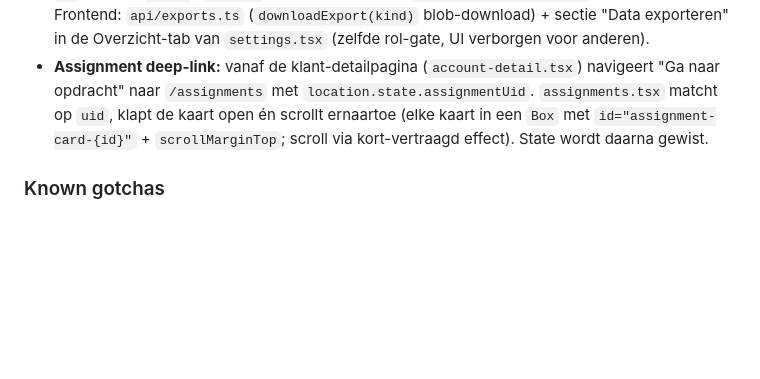
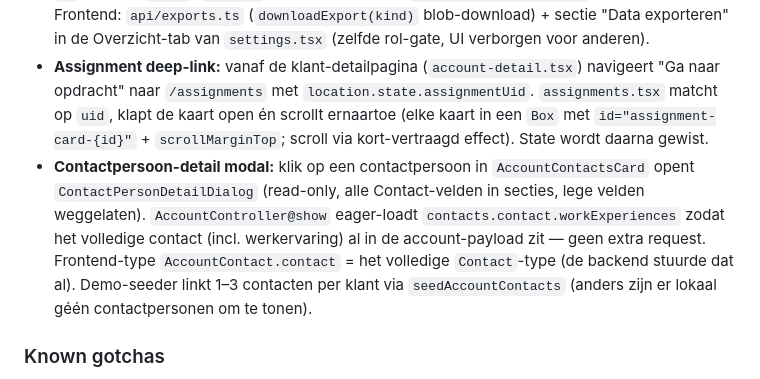
Before and after one commit to Majestijn/ave-crm, a Markdown page: CLAUDE.md, the part around the change. Rendered like a GitHub page; blank space fills up the shorter version.

Commit message:
Document contact-person detail modal and account-contact seeding
Co-Authored-By: Claude Opus 4.8 (1M context) <noreply@anthropic.com>

```diff
--- a/CLAUDE.md
+++ b/CLAUDE.md
@@ -128,6 +128,7 @@ Een uitgebreide audit van het hele systeem (security, performance, UI/UX, devops
 - **Conditional Contact fields:** `availability_date` is only rendered (and only sent to the API) when `network_roles` includes the interim role. In edit mode, unchecking interim clears the value on save.
 - **Excel export:** `ExportController` (3 routes `GET /api/v1/exports/{contacts,accounts,assignments}`) streamt per entiteit een los `.xlsx` via **OpenSpout** (`OpenSpout\Writer\XLSX\Writer`). OpenSpout's XLSX-writer heeft een echt seekbaar bestand nodig (zip-container), dus schrijf naar een tempfile en `response()->download(...)->deleteFileAfterSend(true)` — niet naar `php://output`. Array-velden join met `; `, datums `Y-m-d`, `*_cents`→euro's. Gegate op `owner/admin/management` in de controller. Frontend: `api/exports.ts` (`downloadExport(kind)` blob-download) + sectie "Data exporteren" in de Overzicht-tab van `settings.tsx` (zelfde rol-gate, UI verborgen voor anderen).
 - **Assignment deep-link:** vanaf de klant-detailpagina (`account-detail.tsx`) navigeert "Ga naar opdracht" naar `/assignments` met `location.state.assignmentUid`. `assignments.tsx` matcht op `uid`, klapt de kaart open én scrollt ernaartoe (elke kaart in een `Box` met `id="assignment-card-{id}"` + `scrollMarginTop`; scroll via kort-vertraagd effect). State wordt daarna gewist.
+- **Contactpersoon-detail modal:** klik op een contactpersoon in `AccountContactsCard` opent `ContactPersonDetailDialog` (read-only, alle Contact-velden in secties, lege velden weggelaten). `AccountController@show` eager-loadt `contacts.contact.workExperiences` zodat het volledige contact (incl. werkervaring) al in de account-payload zit — geen extra request. Frontend-type `AccountContact.contact` = het volledige `Contact`-type (de backend stuurde dat al). Demo-seeder linkt 1–3 contacten per klant via `seedAccountContacts` (anders zijn er lokaal géén contactpersonen om te tonen).
 
 ### Known gotchas
 
```
